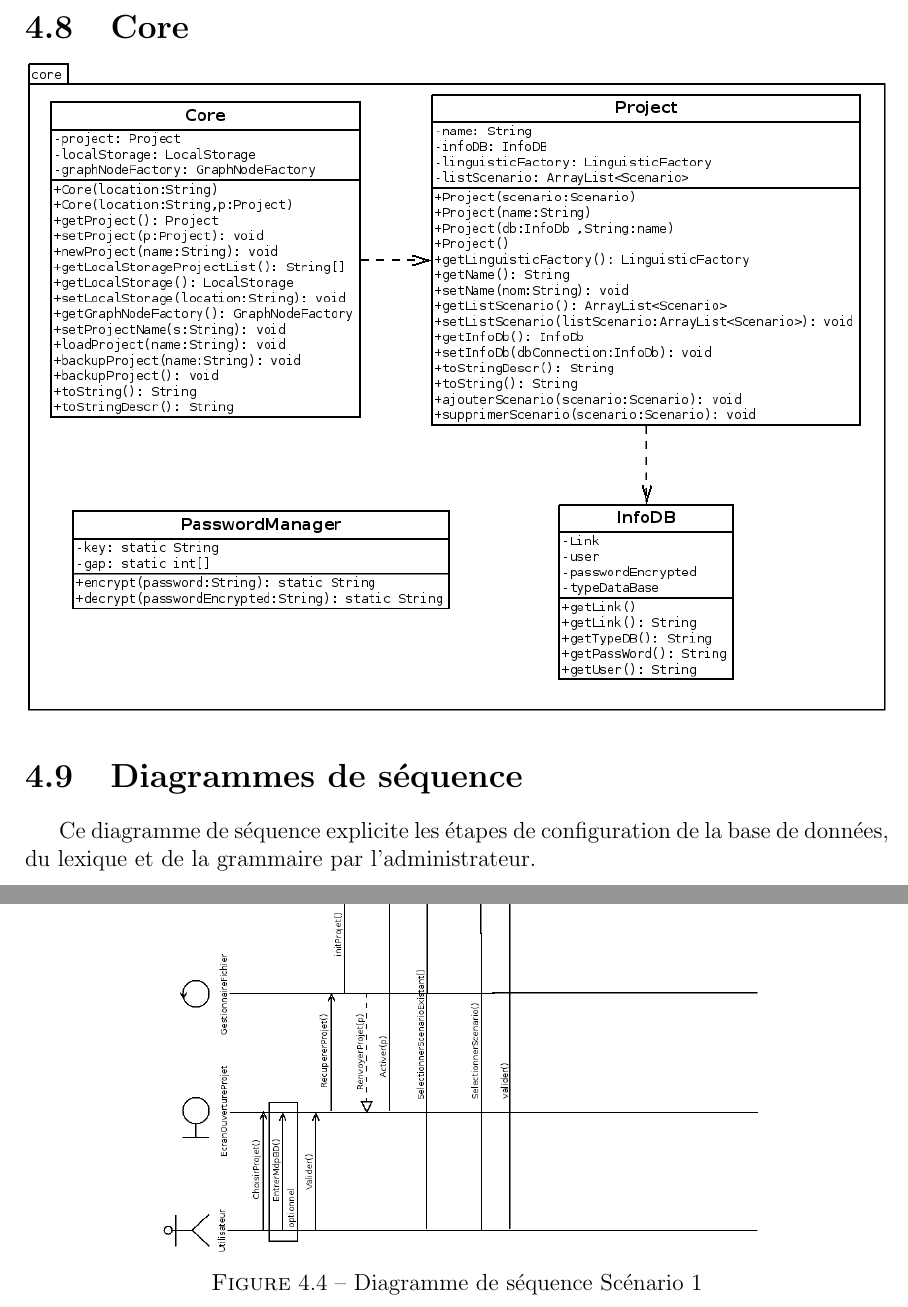
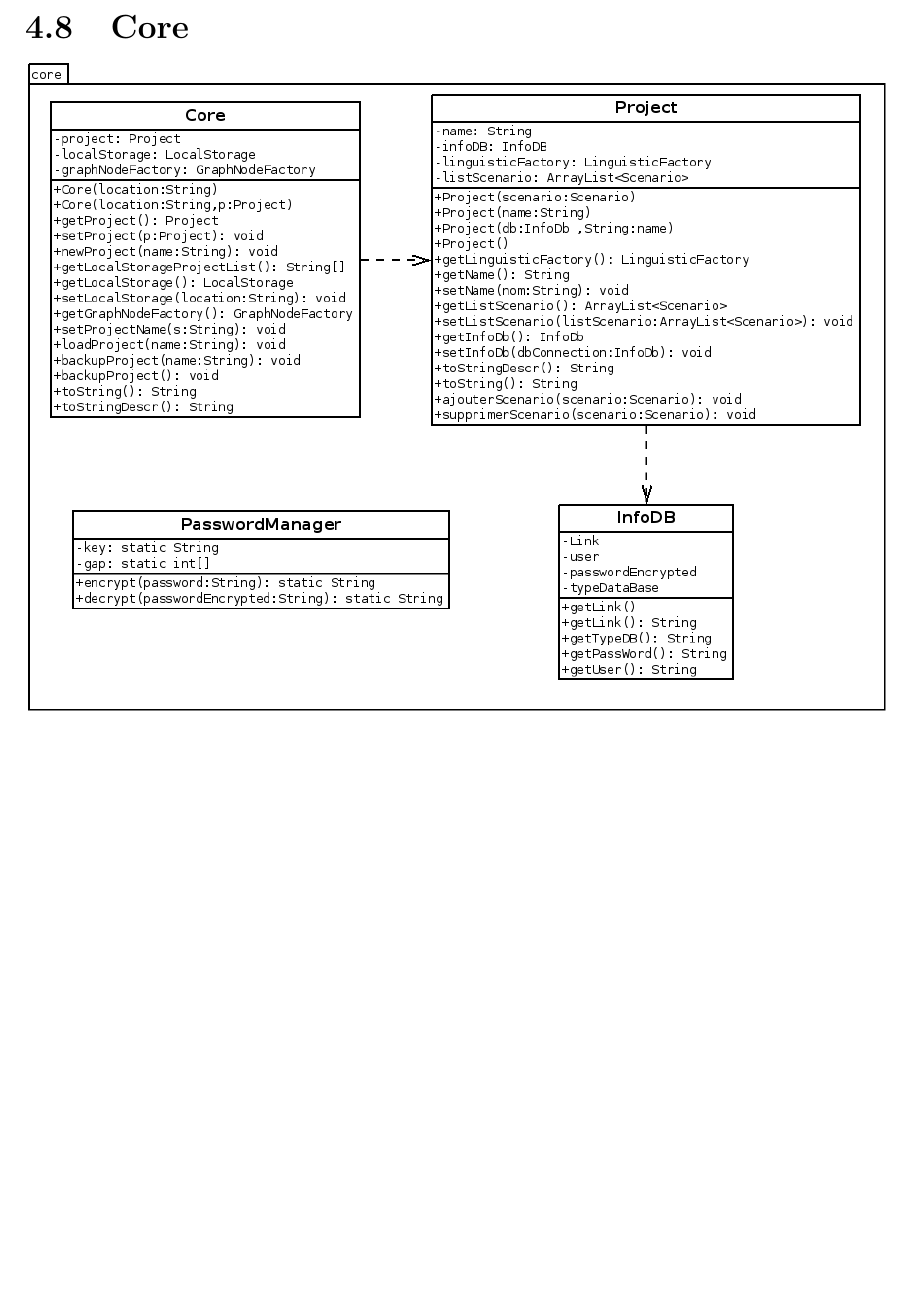
Before and after one commit to GroupePdP/GAT, a LaTeX document (Documents/rapport_final/rapport_final_GAT.tex): two parts of pages 33 and 35 of 50 before the commit and part of page 33 of 46 after it, the two joined at a grey line, cut so that both start at the same text, the shorter picture padded with empty space. The pictures show the PDF file Documents/rapport_final/rapport_final_GAT.pdf that the author committed with the source.

Commit message:
suppression de la partie diagrammes de séquence

```diff
--- a/Documents/rapport_final/rapport_final_GAT.tex
+++ b/Documents/rapport_final/rapport_final_GAT.tex
@@ -731,34 +731,6 @@ La fonction d'affichage du répertoire, quand à elle, est appelée au choix du
 \includegraphics[scale=0.5]{diversuml/Core.png}
 \end{center}
 
-\section{Diagrammes de séquence}
-	Ce diagramme de séquence explicite les étapes de configuration de la base de données, du lexique et de la grammaire par l'administrateur.
-
-	\includegraphics[scale=0.4]{diasequence2.png}
-
-\begin{figure}[h!]
-\begin{center}
-\includegraphics[scale=0.34]{DiagSeq.png}
-\caption{Diagramme de séquence Scénario 1}
-\end{center}
-\end{figure}
-
-
-\begin{figure}[h!]
-\begin{center}
-\includegraphics[scale=0.34]{DiagSeq2.png}
-\caption{Diagramme de séquence Scénario 2}
-\end{center}
-\end{figure}
-
-
-\begin{figure}[h!]
-\begin{center}
-\includegraphics[scale=0.34]{DiagSeq3.png}
-\caption{Diagramme de séquence Scénario 3}
-\end{center}
-\end{figure}
-
 
 \chapter{Présentation du logiciel fourni}
 
```
Also changed, not shown: Documents/rapport_final/rapport_final_GAT.pdf, 4 other files.
